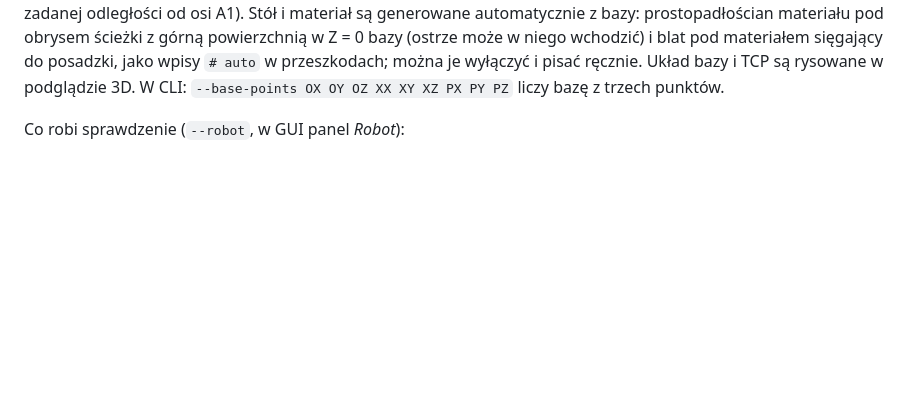
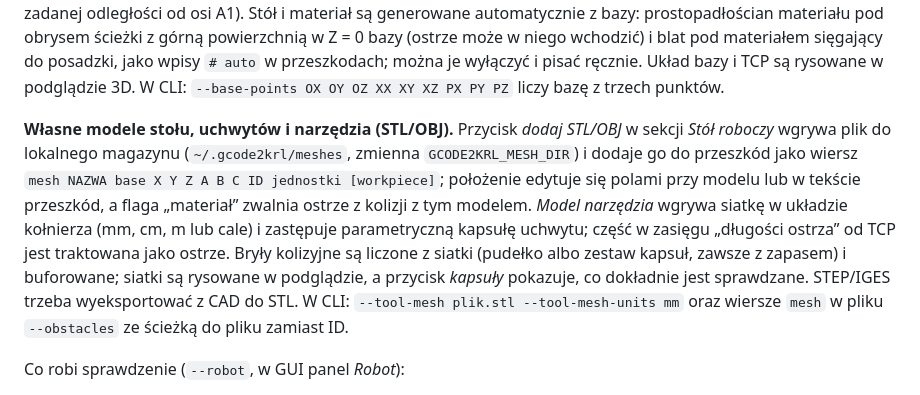
Before and after one commit to gabkaras/GCODE_TRANSLATOR, a Markdown page: README.md, the part around the change. Drawn GitHub-style; blank space fills up the shorter version.

```diff
--- a/README.md
+++ b/README.md
@@ -131,6 +131,20 @@ powierzchnią w Z = 0 bazy (ostrze może w niego wchodzić) i blat pod
 materiałem sięgający do posadzki, jako wpisy `# auto` w przeszkodach; można je wyłączyć i
 pisać ręcznie. Układ bazy i TCP są rysowane w podglądzie 3D. W CLI:
 `--base-points OX OY OZ XX XY XZ PX PY PZ` liczy bazę z trzech punktów.
+
+**Własne modele stołu, uchwytów i narzędzia (STL/OBJ).** Przycisk *dodaj
+STL/OBJ* w sekcji *Stół roboczy* wgrywa plik do lokalnego magazynu
+(`~/.gcode2krl/meshes`, zmienna `GCODE2KRL_MESH_DIR`) i dodaje go do
+przeszkód jako wiersz `mesh NAZWA base X Y Z A B C ID jednostki [workpiece]`;
+położenie edytuje się polami przy modelu lub w tekście przeszkód, a flaga
+„materiał” zwalnia ostrze z kolizji z tym modelem. *Model narzędzia* wgrywa
+siatkę w układzie kołnierza (mm, cm, m lub cale) i zastępuje parametryczną
+kapsułę uchwytu; część w zasięgu „długości ostrza” od TCP jest traktowana
+jako ostrze. Bryły kolizyjne są liczone z siatki (pudełko albo zestaw kapsuł,
+zawsze z zapasem) i buforowane; siatki są rysowane w podglądzie, a przycisk
+*kapsuły* pokazuje, co dokładnie jest sprawdzane. STEP/IGES trzeba
+wyeksportować z CAD do STL. W CLI: `--tool-mesh plik.stl --tool-mesh-units mm`
+oraz wiersze `mesh` w pliku `--obstacles` ze ścieżką do pliku zamiast ID.
 
 Co robi sprawdzenie (`--robot`, w GUI panel *Robot*):
 
```
Also changed, not shown: docs/gui_meshes.png (added), 12 other files.
